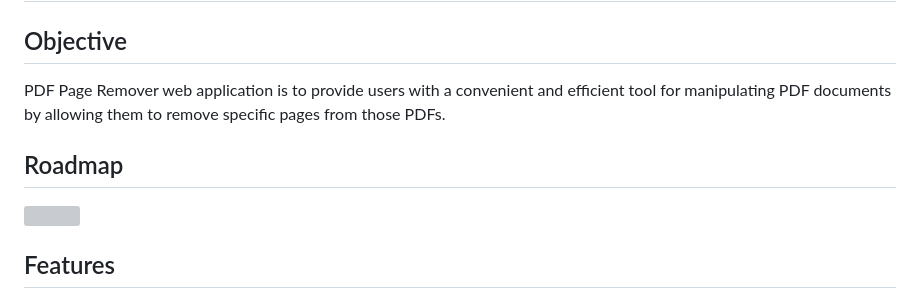
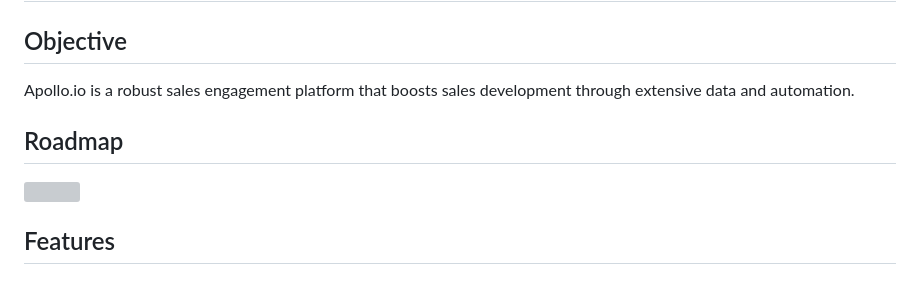
Before and after one commit to Shanu-Git2002/Sovereignty-Scripters_013-, a Markdown page: README.md, the part around the change printed below. GitHub-like rendering; grey boxes are pictures that could not be loaded.

```diff
--- a/README.md
+++ b/README.md
@@ -1,5 +1,5 @@
 # 🎉Apollo Web Application Using HTML and CSS🎉
 ## Objective
-<div>PDF Page Remover web application is to provide users with a convenient and efficient tool for manipulating PDF documents by allowing them to remove specific pages from those PDFs.</div>
+<div>Apollo.io is a robust sales engagement platform that boosts sales development through extensive data and automation.</div>
 
 ## Roadmap
```
Also changed, not shown: other parts of README.md (+1 -1 lines).
